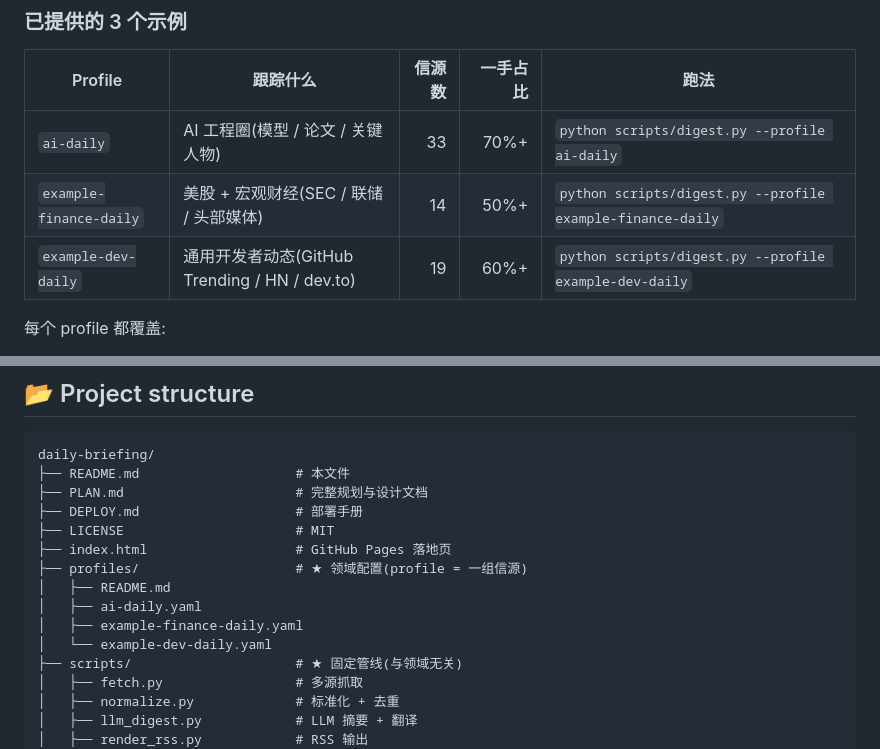
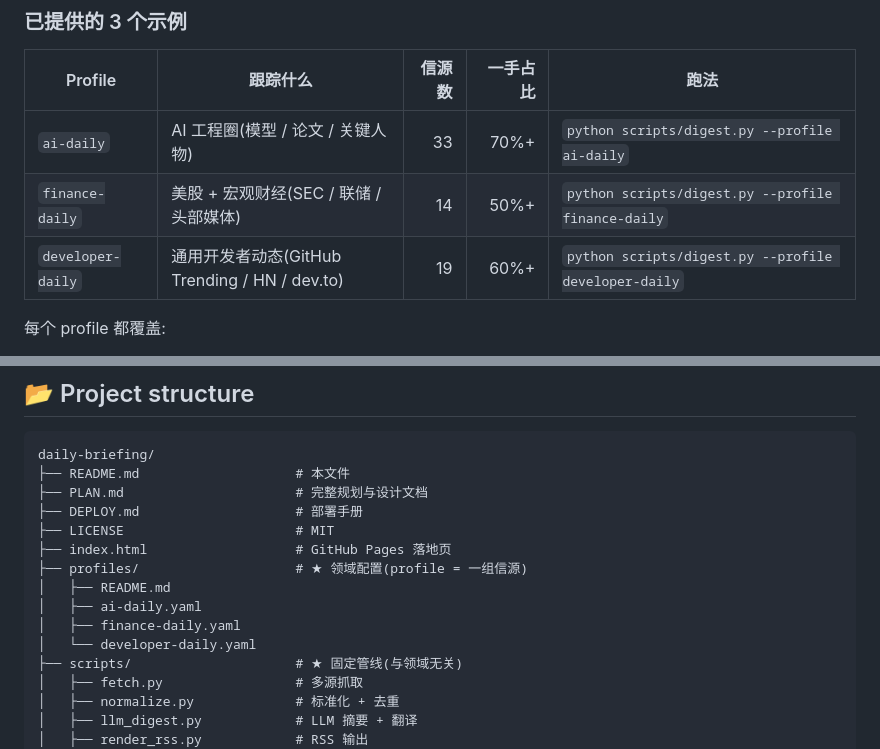
Before and after one commit to SeasonTemple/daily-briefing, a Markdown page: README.md, 2 parts joined by grey strips. Drawn GitHub-style.

Commit message:
rename: update references in README.md (example-* -> developer-daily / finance-daily)

```diff
--- a/README.md
+++ b/README.md
@@ -108,8 +108,8 @@ python scripts/digest.py --profile my-domain
 | Profile | 跟踪什么 | 信源数 | 一手占比 | 跑法 |
 |---------|---------|------:|--------:|------|
 | `ai-daily` | AI 工程圈(模型 / 论文 / 关键人物) | 33 | 70%+ | `python scripts/digest.py --profile ai-daily` |
-| `example-finance-daily` | 美股 + 宏观财经(SEC / 联储 / 头部媒体) | 14 | 50%+ | `python scripts/digest.py --profile example-finance-daily` |
-| `example-dev-daily` | 通用开发者动态(GitHub Trending / HN / dev.to) | 19 | 60%+ | `python scripts/digest.py --profile example-dev-daily` |
+| `finance-daily` | 美股 + 宏观财经(SEC / 联储 / 头部媒体) | 14 | 50%+ | `python scripts/digest.py --profile finance-daily` |
+| `developer-daily` | 通用开发者动态(GitHub Trending / HN / dev.to) | 19 | 60%+ | `python scripts/digest.py --profile developer-daily` |
 
 每个 profile 都覆盖:
 - **A. 一手机构信源**(org 官方 / 监管 / 论文)
@@ -284,8 +284,8 @@ daily-briefing/
 ├── profiles/                    # ★ 领域配置(profile = 一组信源)
 │   ├── README.md
 │   ├── ai-daily.yaml
-│   ├── example-finance-daily.yaml
-│   └── example-dev-daily.yaml
+│   ├── finance-daily.yaml
+│   └── developer-daily.yaml
 ├── scripts/                     # ★ 固定管线(与领域无关)
 │   ├── fetch.py                 # 多源抓取
 │   ├── normalize.py             # 标准化 + 去重
```
